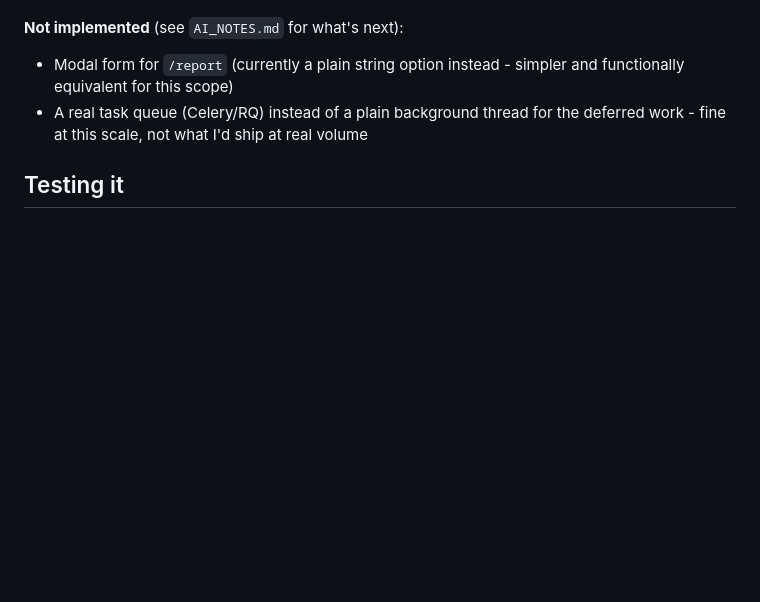
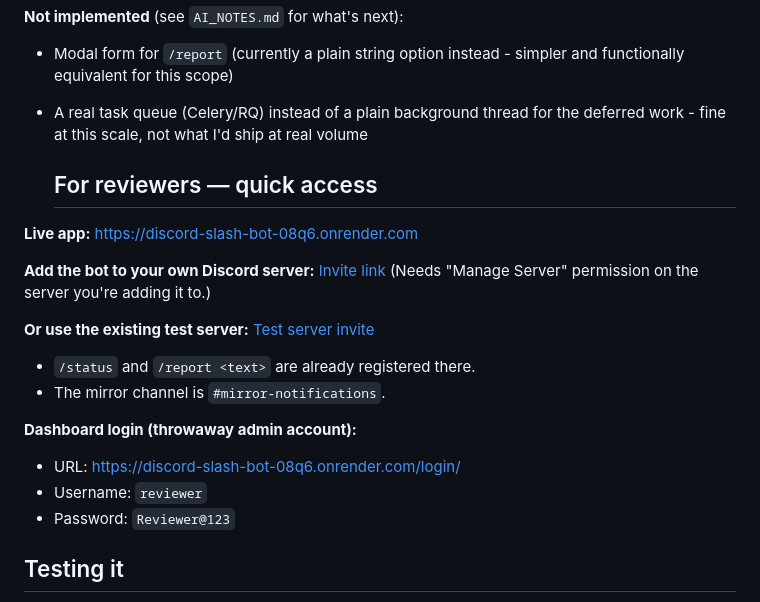
Before and after one commit to missaarohi/discord-slash-bot, a Markdown page: README.md, the part around the change. Rendered like a GitHub page; blank space fills up the shorter version.

Commit message:
Enhance README with reviewer access information
Added quick access information for reviewers, including live app link, invite link for the bot, test server details, and dashboard login credentials.

```diff
--- a/README.md
+++ b/README.md
@@ -151,6 +151,24 @@ Both are free, paste-a-URL, no card required.
 - A real task queue (Celery/RQ) instead of a plain background thread for the
   deferred work - fine at this scale, not what I'd ship at real volume
 
+  ## For reviewers — quick access
+
+**Live app:** https://discord-slash-bot-08q6.onrender.com
+
+**Add the bot to your own Discord server:**
+[Invite link](https://discord.com/oauth2/authorize?client_id=1523265110343286875&permissions=2147485696&integration_type=0&scope=bot+applications.commands)
+(Needs "Manage Server" permission on the server you're adding it to.)
+
+**Or use the existing test server:**
+[Test server invite](https://discord.gg/MHYTZEVvt)
+- `/status` and `/report <text>` are already registered there.
+- The mirror channel is `#mirror-notifications`.
+
+**Dashboard login (throwaway admin account):**
+- URL: https://discord-slash-bot-08q6.onrender.com/login/
+- Username: `reviewer`
+- Password: `Reviewer@123`
+
 ## Testing it
 
 1. Log in to the dashboard, connect your test server (guild ID + a Slack or
```
